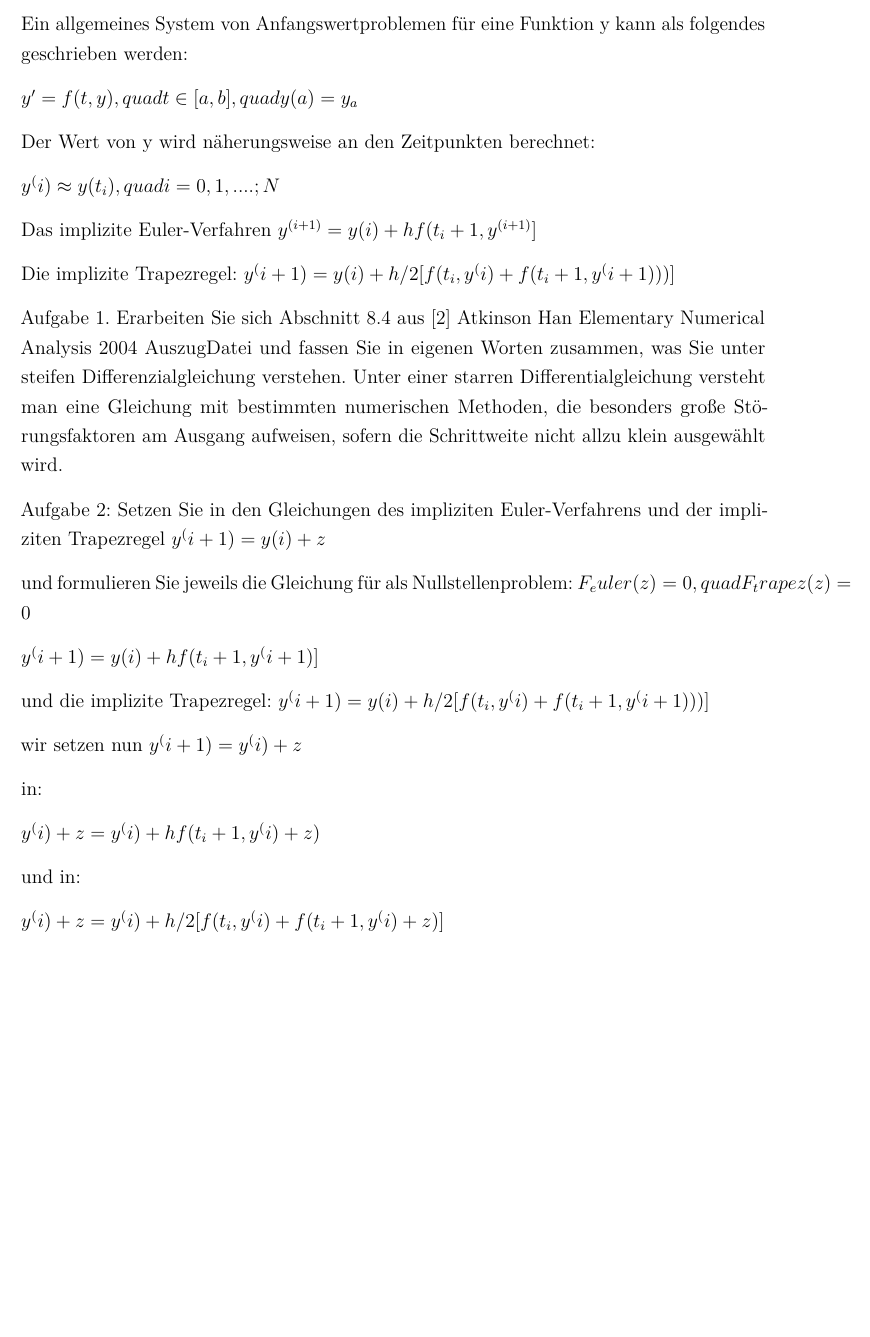
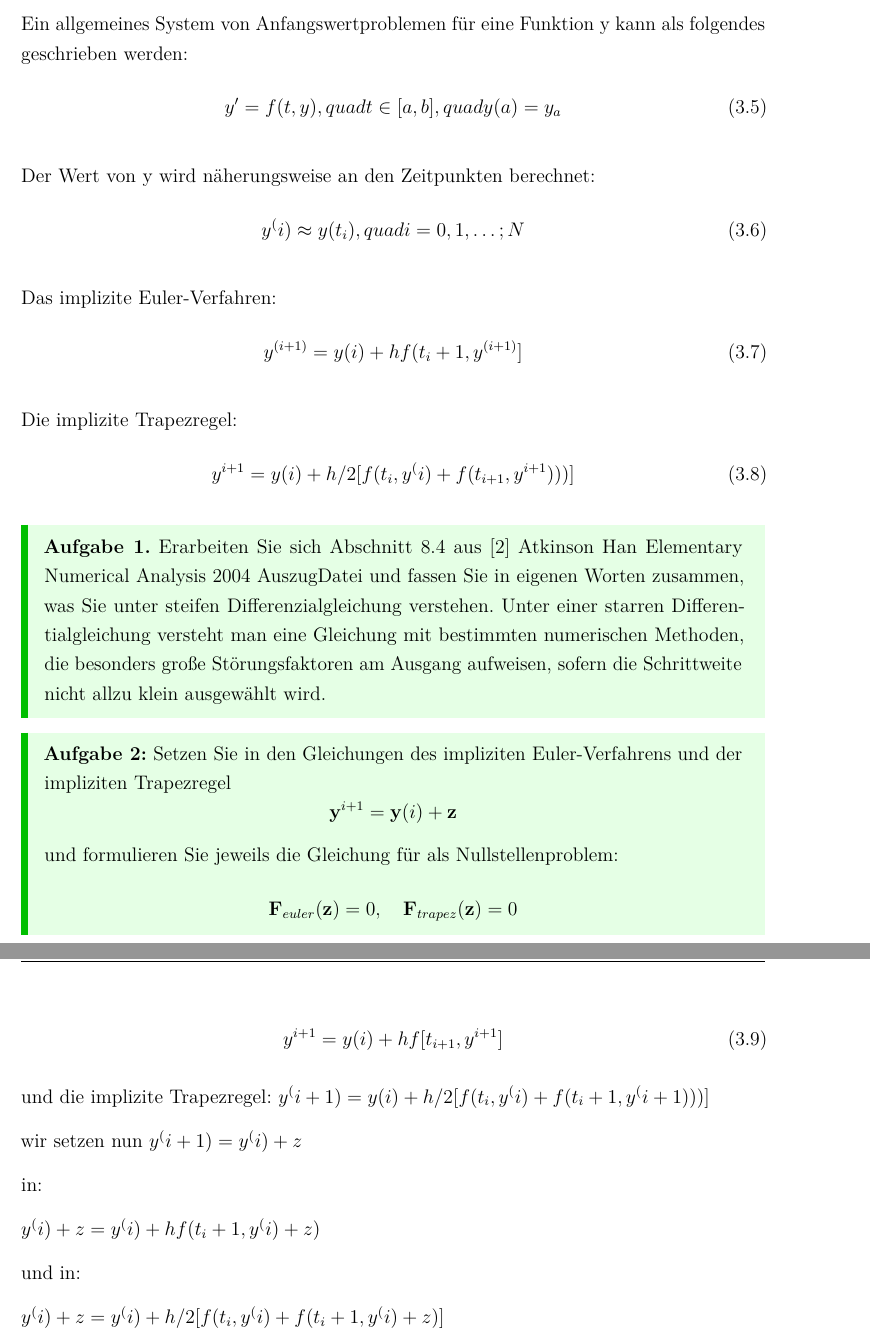
Before and after one commit to milousparks/Angewandte-mathematik-Bericht, a LaTeX document (main.tex, which reads chapter/ImpliziteEinschritt.tex): part of page 14 of 19 before the commit and two parts of pages 14 and 15 of 20 after it, the two joined at a grey line, cut so that both start at the same text, the shorter picture padded with empty space. Compiled offline with pdfLaTeX; a LaTeX package or settings file that is missing is left out.

Commit message:
Verbesserung und Korrektur
3. Implizeirte Einschrittverfahren

```diff
--- a/chapter/ImpliziteEinschritt.tex
+++ b/chapter/ImpliziteEinschritt.tex
@@ -34,36 +34,58 @@ und ein effizientes numerisches Verfahren entwickelt werden.
 \section{Entwicklung}
 
 Ein allgemeines System von Anfangswertproblemen für eine Funktion y kann als folgendes geschrieben werden:
+\begin{equation}
+	 y' = f(t,y) ,quad t \in [a,b],quad y(a) = y_a
+\end{equation}
 
-$ y' = f(t,y) ,quad t \in [a,b],quad y(a) = y_a $
 
 
 Der Wert von y wird näherungsweise an den Zeitpunkten berechnet:
+\begin{equation}
+	 y^(i) \approx y(t_i),quad i = 0,1,\dots;N
+\end{equation}
 
-$ y^(i) \approx y(t_i),quad i = 0,1,....;N $
 
-Das implizite Euler-Verfahren
-$ y^{(i+1)} = y(i) + hf(t_i+1,y^{(i+1)}] $
+Das implizite Euler-Verfahren:
+\begin{equation}
+	 y^{(i+1)} = y(i) + hf(t_i+1,y^{(i+1)}]
+\end{equation}
+
 
 Die implizite Trapezregel:
-$ y^(i+1) = y(i) + h/2[f(t_i, y^(i) + f(t_i+1,y^(i+1)))] $
+\begin{equation}
+	y^{i+1} = y(i) + h/2[f(t_i, y^(i) + f(t_{i+1},y^{i+1})))]
+\end{equation}
 
 
 
-Aufgabe 1.
-Erarbeiten Sie sich Abschnitt 8.4 aus \cite{Atkinson.2004} Atkinson Han Elementary Numerical Analysis 2004 AuszugDatei und fassen Sie in eigenen Worten zusammen, was Sie unter steifen Differenzialgleichung verstehen.
-Unter einer starren Differentialgleichung versteht man eine Gleichung mit bestimmten numerischen Methoden, die besonders große Störungsfaktoren am Ausgang aufweisen, sofern die Schrittweite nicht allzu klein ausgewählt wird.
+\begin{mybox}
+\textbf{Aufgabe 1.}
+	Erarbeiten Sie sich Abschnitt 8.4 aus \cite{Atkinson.2004} Atkinson Han Elementary Numerical Analysis 2004 AuszugDatei und fassen Sie in eigenen Worten zusammen, was Sie unter steifen Differenzialgleichung verstehen.
+	Unter einer starren Differentialgleichung versteht man eine Gleichung mit bestimmten numerischen Methoden, die besonders große Störungsfaktoren am Ausgang aufweisen, sofern die Schrittweite nicht allzu klein ausgewählt wird.
+\end{mybox}
 
 
 
-Aufgabe 2:
-Setzen Sie in den Gleichungen des impliziten Euler-Verfahrens und der impliziten Trapezregel
-$ y^(i+1) = y(i) + z $
+\begin{mybox}
+	\textbf{Aufgabe 2:}
+	Setzen Sie in den Gleichungen des impliziten Euler-Verfahrens und der impliziten Trapezregel
+	\begin{equation*}
+	 \mathbf{y}^{i+1} = \mathbf{y}(i) + \mathbf{z}
+	\end{equation*}
 
-und formulieren Sie jeweils die Gleichung für  als Nullstellenproblem:
-$ F_euler(z) = 0,quad F_trapez(z) = 0 $
+	und formulieren Sie jeweils die Gleichung für  als Nullstellenproblem:
+	\begin{equation*}
+		 \mathbf{F}_{euler}(\mathbf{z}) = 0,\quad \mathbf{F}_{trapez}(\mathbf{z}) = 0
+	\end{equation*}
 
-$ y^(i+1) = y(i) + hf(t_i+1,y^(i+1)] $
+\end{mybox}
+
+
+\begin{equation}
+ 	y^{i+1} = y(i) + hf[t_{i+1},y^{i+1}]
+\end{equation}
+
 
 und die implizite Trapezregel:
 $ y^(i+1) = y(i) + h/2[f(t_i, y^(i) + f(t_i+1,y^(i+1)))] $
```
Also changed, not shown: chapter/Zeitaufgeloeste Simulation.tex (+5 -5 lines), 1 other file.
